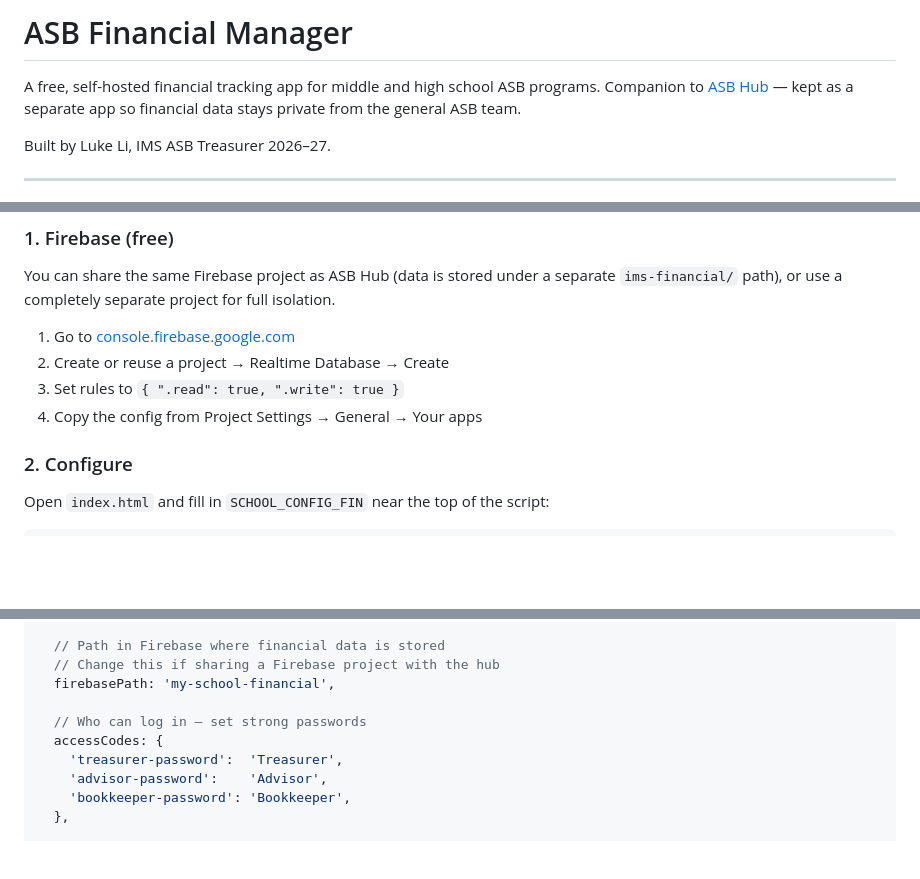
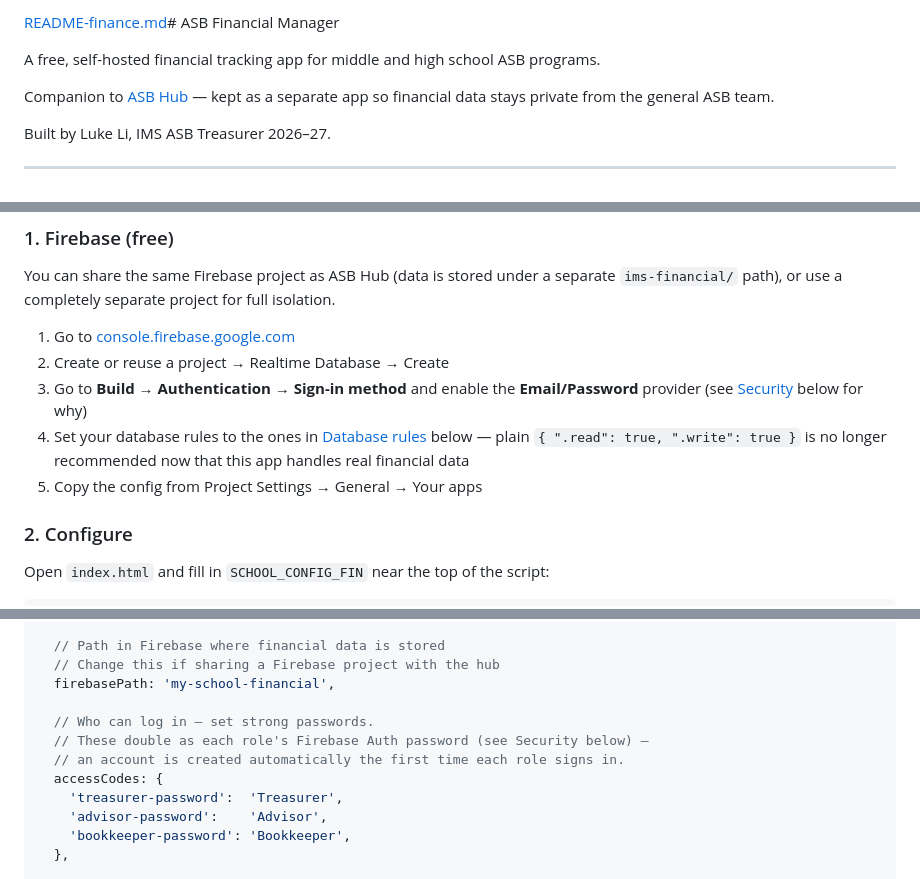
Before and after one commit to ims-asb/ims-finance, a Markdown page: README.md, 3 parts joined by grey strips. GitHub-like rendering; blank space fills up the shorter version.

```diff
--- a/README.md
+++ b/README.md
@@ -1,6 +1,7 @@
-# ASB Financial Manager
+[README-finance.md](https://github.com/user-attachments/files/30280265/README-finance.md)# ASB Financial Manager
 
 A free, self-hosted financial tracking app for middle and high school ASB programs.
+
 Companion to [ASB Hub](https://github.com/ims-asb/ims-asb) — kept as a separate app so financial data stays private from the general ASB team.
 
 Built by Luke Li, IMS ASB Treasurer 2026–27.
@@ -27,8 +28,9 @@ You can share the same Firebase project as ASB Hub (data is stored under a separ
 
 1. Go to [console.firebase.google.com](https://console.firebase.google.com)
 2. Create or reuse a project → Realtime Database → Create
-3. Set rules to `{ ".read": true, ".write": true }`
-4. Copy the config from Project Settings → General → Your apps
+3. Go to **Build → Authentication → Sign-in method** and enable the **Email/Password** provider (see [Security](#security) below for why)
+4. Set your database rules to the ones in [Database rules](#database-rules) below — plain `{ ".read": true, ".write": true }` is no longer recommended now that this app handles real financial data
+5. Copy the config from Project Settings → General → Your apps
 
 ### 2. Configure
 
@@ -48,7 +50,9 @@ const SCHOOL_CONFIG_FIN = {
   // Change this if sharing a Firebase project with the hub
   firebasePath: 'my-school-financial',
 
-  // Who can log in — set strong passwords
+  // Who can log in — set strong passwords.
+  // These double as each role's Firebase Auth password (see Security below) —
+  // an account is created automatically the first time each role signs in.
   accessCodes: {
     'treasurer-password':  'Treasurer',
     'advisor-password':    'Advisor',
```
Also changed, not shown: other parts of README.md (+51 -1 lines).
